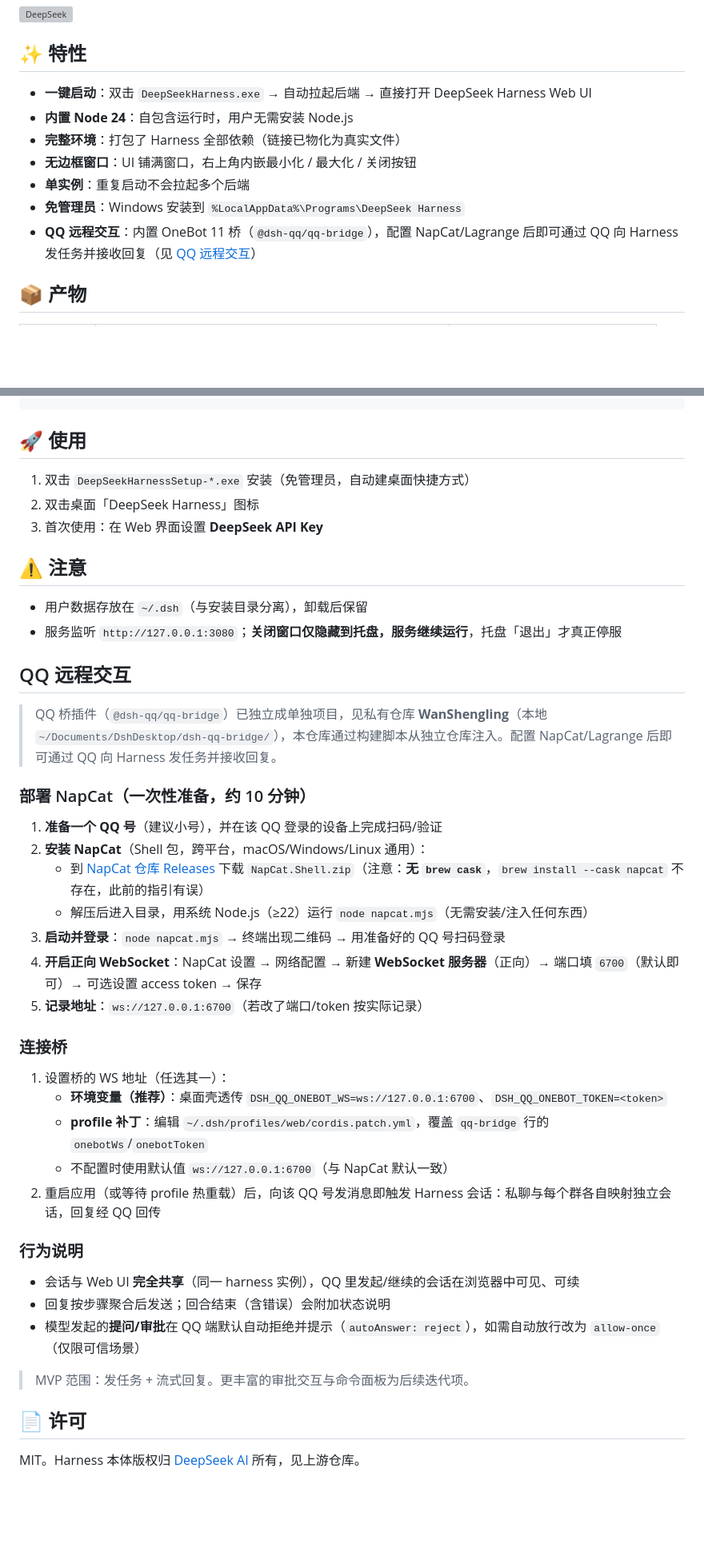
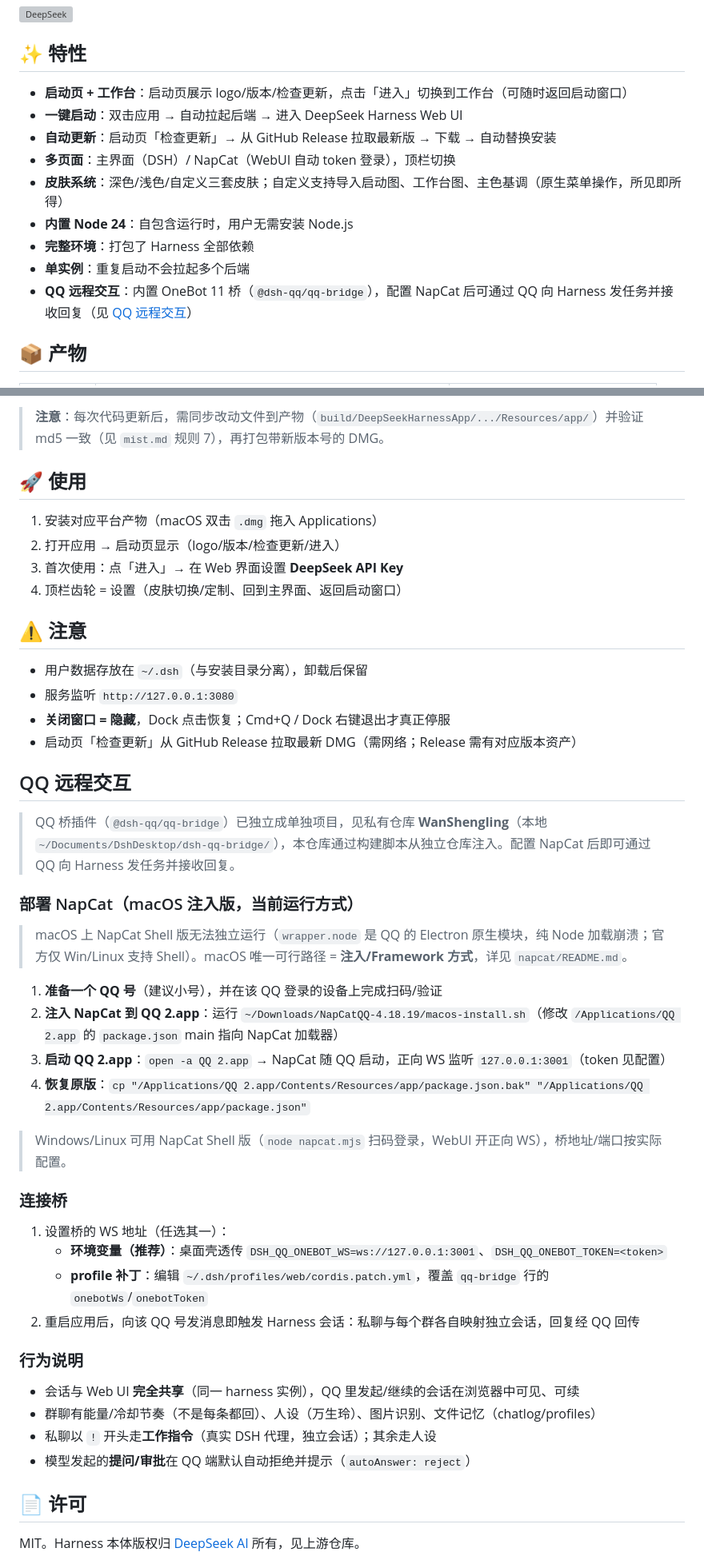
Before and after one commit to 2384241295abc/DshDesk, a Markdown page: README.md, 2 parts joined by grey strips. Shown at 80% size. Rendered like a GitHub page; blank space fills up the shorter version; grey boxes are pictures that could not be loaded.

Commit message:
docs: README 更新至 v0.2.6(启动页/工作台/皮肤系统/自动更新/原生菜单/NapCat 注入版) + PRINCIPLES.md 原生优先原则

````diff
--- a/README.md
+++ b/README.md
@@ -7,13 +7,15 @@
 
 ## ✨ 特性
 
-- **一键启动**：双击 `DeepSeekHarness.exe` → 自动拉起后端 → 直接打开 DeepSeek Harness Web UI
+- **启动页 + 工作台**：启动页展示 logo/版本/检查更新，点击「进入」切换到工作台（可随时返回启动窗口）
+- **一键启动**：双击应用 → 自动拉起后端 → 进入 DeepSeek Harness Web UI
+- **自动更新**：启动页「检查更新」→ 从 GitHub Release 拉取最新版 → 下载 → 自动替换安装
+- **多页面**：主界面（DSH）/ NapCat（WebUI 自动 token 登录），顶栏切换
+- **皮肤系统**：深色/浅色/自定义三套皮肤；自定义支持导入启动图、工作台图、主色基调（原生菜单操作，所见即所得）
 - **内置 Node 24**：自包含运行时，用户无需安装 Node.js
-- **完整环境**：打包了 Harness 全部依赖（链接已物化为真实文件）
-- **无边框窗口**：UI 铺满窗口，右上角内嵌最小化 / 最大化 / 关闭按钮
+- **完整环境**：打包了 Harness 全部依赖
 - **单实例**：重复启动不会拉起多个后端
-- **免管理员**：Windows 安装到 `%LocalAppData%\Programs\DeepSeek Harness`
-- **QQ 远程交互**：内置 OneBot 11 桥（`@dsh-qq/qq-bridge`），配置 NapCat/Lagrange 后即可通过 QQ 向 Harness 发任务并接收回复（见 [QQ 远程交互](#qq-远程交互)）
+- **QQ 远程交互**：内置 OneBot 11 桥（`@dsh-qq/qq-bridge`），配置 NapCat 后可通过 QQ 向 Harness 发任务并接收回复（见 [QQ 远程交互](#qq-远程交互)）
 
 ## 📦 产物
 
@@ -90,45 +98,49 @@ tar -C build/DeepSeekHarnessApp -czf installers/DeepSeekHarness-linux.tar.gz Dee
 ```
+
+> **注意**：每次代码更新后，需同步改动文件到产物（`build/DeepSeekHarnessApp/.../Resources/app/`）并验证 md5 一致（见 `mist.md` 规则 7），再打包带新版本号的 DMG。
 
 ## 🚀 使用
 
-1. 双击 `DeepSeekHarnessSetup-*.exe` 安装（免管理员，自动建桌面快捷方式）
-2. 双击桌面「DeepSeek Harness」图标
-3. 首次使用：在 Web 界面设置 **DeepSeek API Key**
+1. 安装对应平台产物（macOS 双击 `.dmg` 拖入 Applications）
+2. 打开应用 → 启动页显示（logo/版本/检查更新/进入）
+3. 首次使用：点「进入」→ 在 Web 界面设置 **DeepSeek API Key**
+4. 顶栏齿轮 = 设置（皮肤切换/定制、回到主界面、返回启动窗口）
 
 ## ⚠️ 注意
 
 - 用户数据存放在 `~/.dsh`（与安装目录分离），卸载后保留
-- 服务监听 `http://127.0.0.1:3080`；**关闭窗口仅隐藏到托盘，服务继续运行**，托盘「退出」才真正停服
+- 服务监听 `http://127.0.0.1:3080`
+- **关闭窗口 = 隐藏**，Dock 点击恢复；Cmd+Q / Dock 右键退出才真正停服
+- 启动页「检查更新」从 GitHub Release 拉取最新 DMG（需网络；Release 需有对应版本资产）
 
 ## QQ 远程交互
 
-> QQ 桥插件（`@dsh-qq/qq-bridge`）已独立成单独项目，见私有仓库 **WanShengling**（本地 `~/Documents/DshDesktop/dsh-qq-bridge/`），本仓库通过构建脚本从独立仓库注入。配置 NapCat/Lagrange 后即可通过 QQ 向 Harness 发任务并接收回复。
+> QQ 桥插件（`@dsh-qq/qq-bridge`）已独立成单独项目，见私有仓库 **WanShengling**（本地 `~/Documents/DshDesktop/dsh-qq-bridge/`），本仓库通过构建脚本从独立仓库注入。配置 NapCat 后即可通过 QQ 向 Harness 发任务并接收回复。
 
-### 部署 NapCat（一次性准备，约 10 分钟）
+### 部署 NapCat（macOS 注入版，当前运行方式）
+
+> macOS 上 NapCat Shell 版无法独立运行（`wrapper.node` 是 QQ 的 Electron 原生模块，纯 Node 加载崩溃；官方仅 Win/Linux 支持 Shell）。macOS 唯一可行路径 = **注入/Framework 方式**，详见 `napcat/README.md`。
 
 1. **准备一个 QQ 号**（建议小号），并在该 QQ 登录的设备上完成扫码/验证
-2. **安装 NapCat**（Shell 包，跨平台，macOS/Windows/Linux 通用）：
-   - 到 [NapCat 仓库 Releases](https://github.com/NapNeko/NapCatQQ/releases) 下载 `NapCat.Shell.zip`（注意：**无 `brew cask`**，`brew install --cask napcat` 不存在，此前的指引有误）
-   - 解压后进入目录，用系统 Node.js（≥22）运行 `node napcat.mjs`（无需安装/注入任何东西）
-3. **启动并登录**：`node napcat.mjs` → 终端出现二维码 → 用准备好的 QQ 号扫码登录
-4. **开启正向 WebSocket**：NapCat 设置 → 网络配置 → 新建 **WebSocket 服务器**（正向）→ 端口填 `6700`（默认即可）→ 可选设置 access token → 保存
-5. **记录地址**：`ws://127.0.0.1:6700`（若改了端口/token 按实际记录）
+2. **注入 NapCat 到 QQ 2.app**：运行 `~/Downloads/NapCatQQ-4.18.19/macos-install.sh`（修改 `/Applications/QQ 2.app` 的 `package.json` main 指向 NapCat 加载器）
+3. **启动 QQ 2.app**：`open -a QQ 2.app` → NapCat 随 QQ 启动，正向 WS 监听 `127.0.0.1:3001`（token 见配置）
+4. **恢复原版**：`cp "/Applications/QQ 2.app/Contents/Resources/app/package.json.bak" "/Applications/QQ 2.app/Contents/Resources/app/package.json"`
+
+> Windows/Linux 可用 NapCat Shell 版（`node napcat.mjs` 扫码登录，WebUI 开正向 WS），桥地址/端口按实际配置。
 
 ### 连接桥
 
 1. 设置桥的 WS 地址（任选其一）：
-   - **环境变量（推荐）**：桌面壳透传 `DSH_QQ_ONEBOT_WS=ws://127.0.0.1:6700`、`DSH_QQ_ONEBOT_TOKEN=<token>`
+   - **环境变量（推荐）**：桌面壳透传 `DSH_QQ_ONEBOT_WS=ws://127.0.0.1:3001`、`DSH_QQ_ONEBOT_TOKEN=<token>`
    - **profile 补丁**：编辑 `~/.dsh/profiles/web/cordis.patch.yml`，覆盖 `qq-bridge` 行的 `onebotWs`/`onebotToken`
-   - 不配置时使用默认值 `ws://127.0.0.1:6700`（与 NapCat 默认一致）
-2. 重启应用（或等待 profile 热重载）后，向该 QQ 号发消息即触发 Harness 会话：私聊与每个群各自映射独立会话，回复经 QQ 回传
+2. 重启应用后，向该 QQ 号发消息即触发 Harness 会话：私聊与每个群各自映射独立会话，回复经 QQ 回传
 
 ### 行为说明
 
 - 会话与 Web UI **完全共享**（同一 harness 实例），QQ 里发起/继续的会话在浏览器中可见、可续
-- 回复按步骤聚合后发送；回合结束（含错误）会附加状态说明
-- 模型发起的**提问/审批**在 QQ 端默认自动拒绝并提示（`autoAnswer: reject`），如需自动放行改为 `allow-once`（仅限可信场景）
-
-> MVP 范围：发任务 + 流式回复。更丰富的审批交互与命令面板为后续迭代项。
+- 群聊有能量/冷却节奏（不是每条都回）、人设（万生玲）、图片识别、文件记忆（chatlog/profiles）
+- 私聊以 `!` 开头走**工作指令**（真实 DSH 代理，独立会话）；其余走人设
+- 模型发起的**提问/审批**在 QQ 端默认自动拒绝并提示（`autoAnswer: reject`）
 
 ## 📄 许可
 
````
Also changed, not shown: other parts of README.md (+11 -5 lines), PRINCIPLES.md (added, +90 -0 lines).
